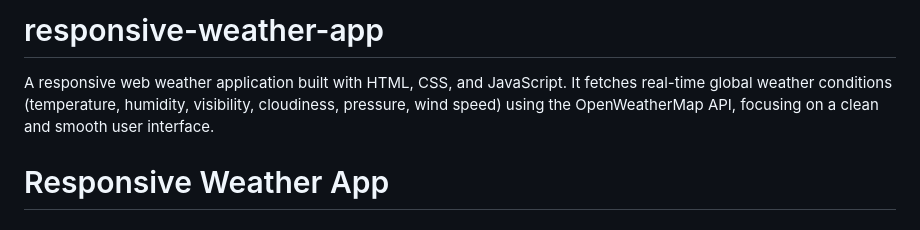
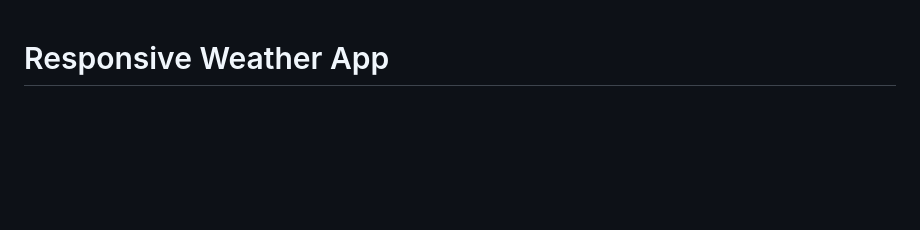
Before and after one commit to avinashyadav5/responsive-weather-app, a Markdown page: README.md, the part around the change. Drawn GitHub-style; blank space fills up the shorter version.

```diff
--- a/README.md
+++ b/README.md
@@ -1,6 +1,3 @@
-# responsive-weather-app
-A responsive web weather application built with HTML, CSS, and JavaScript. It fetches real-time global weather conditions (temperature, humidity, visibility, cloudiness, pressure, wind speed) using the OpenWeatherMap API, focusing on a clean and smooth user interface.
-
 # Responsive Weather App
 
 ## Project Overview
```
